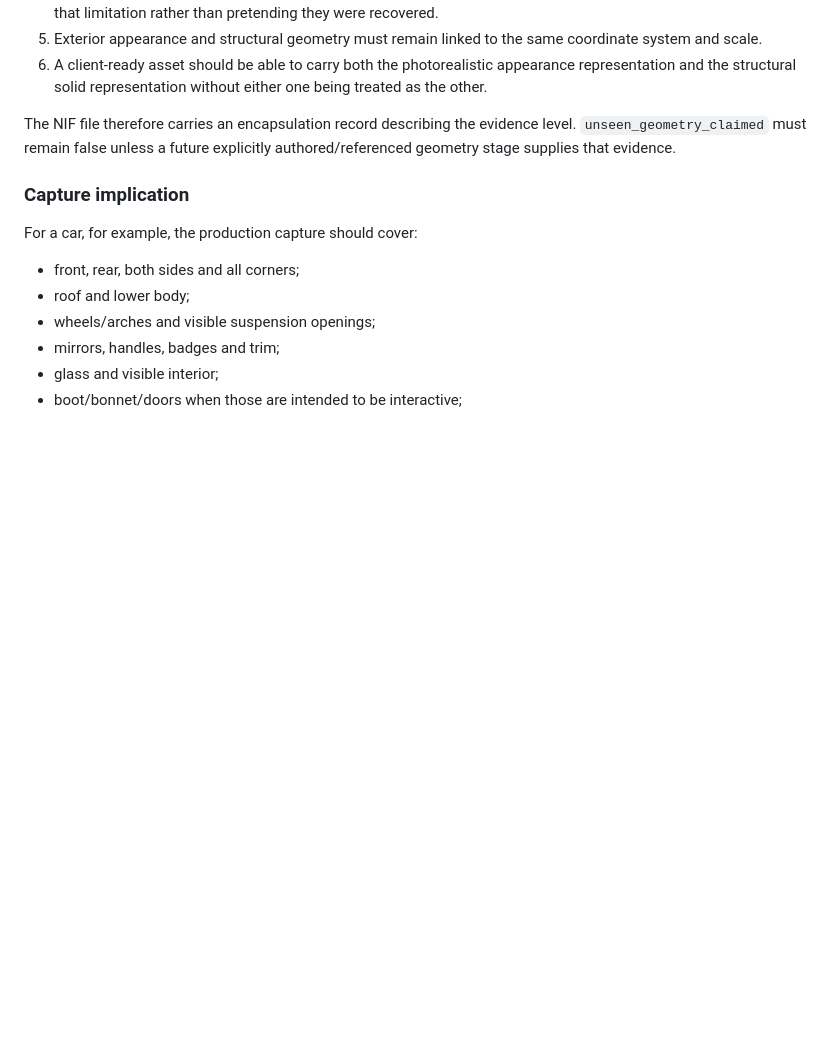
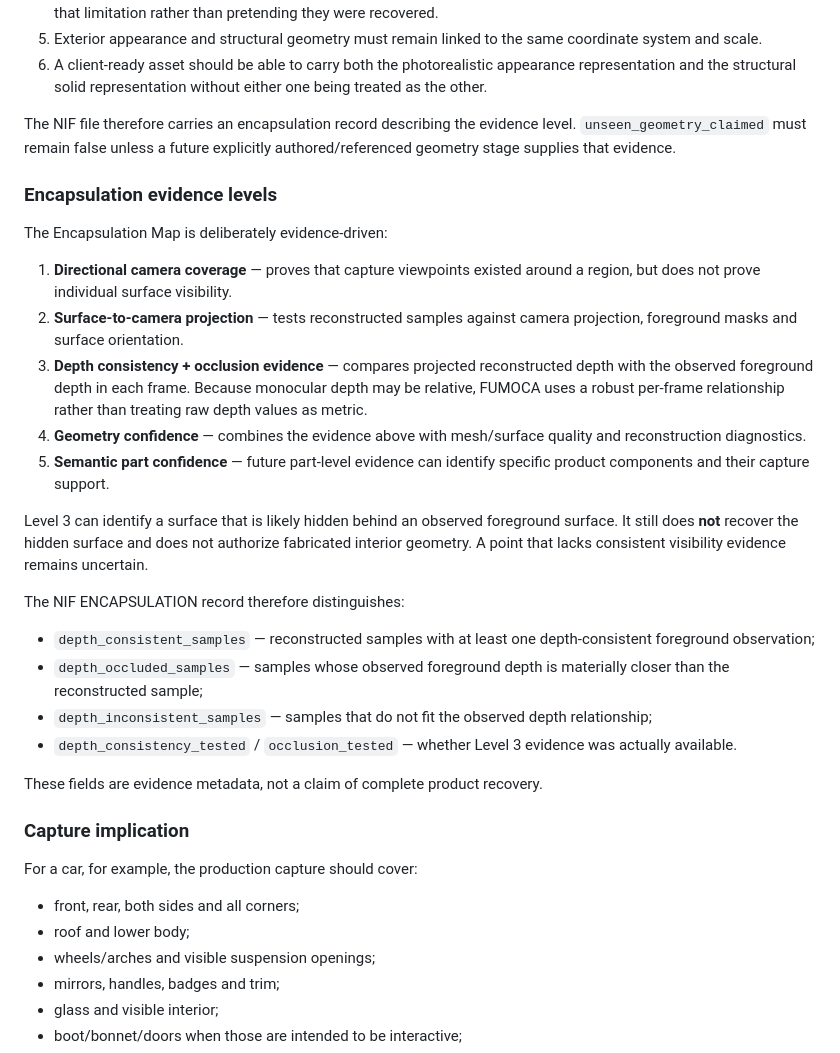
Before and after one commit to MalvinMakhuthe13/fumoca_deply, a Markdown page: FUMOCA_GEOMETRY_CONTRACT.md, the part around the change. Rendered like a GitHub page; blank space fills up the shorter version.

Commit message:
Document depth-aware encapsulation evidence levels

```diff
--- a/FUMOCA_GEOMETRY_CONTRACT.md
+++ b/FUMOCA_GEOMETRY_CONTRACT.md
@@ -117,6 +117,26 @@ Therefore FUMOCA must never use "watertight" as proof that hidden geometry was r
 
 The NIF file therefore carries an encapsulation record describing the evidence level. `unseen_geometry_claimed` must remain false unless a future explicitly authored/referenced geometry stage supplies that evidence.
 
+### Encapsulation evidence levels
+
+The Encapsulation Map is deliberately evidence-driven:
+
+1. **Directional camera coverage** — proves that capture viewpoints existed around a region, but does not prove individual surface visibility.
+2. **Surface-to-camera projection** — tests reconstructed samples against camera projection, foreground masks and surface orientation.
+3. **Depth consistency + occlusion evidence** — compares projected reconstructed depth with the observed foreground depth in each frame. Because monocular depth may be relative, FUMOCA uses a robust per-frame relationship rather than treating raw depth values as metric.
+4. **Geometry confidence** — combines the evidence above with mesh/surface quality and reconstruction diagnostics.
+5. **Semantic part confidence** — future part-level evidence can identify specific product components and their capture support.
+
+Level 3 can identify a surface that is likely hidden behind an observed foreground surface. It still does **not** recover the hidden surface and does not authorize fabricated interior geometry. A point that lacks consistent visibility evidence remains uncertain.
+
+The NIF ENCAPSULATION record therefore distinguishes:
+
+- `depth_consistent_samples` — reconstructed samples with at least one depth-consistent foreground observation;
+- `depth_occluded_samples` — samples whose observed foreground depth is materially closer than the reconstructed sample;
+- `depth_inconsistent_samples` — samples that do not fit the observed depth relationship;
+- `depth_consistency_tested` / `occlusion_tested` — whether Level 3 evidence was actually available.
+
+These fields are evidence metadata, not a claim of complete product recovery.
 ### Capture implication
 
 For a car, for example, the production capture should cover:
```
